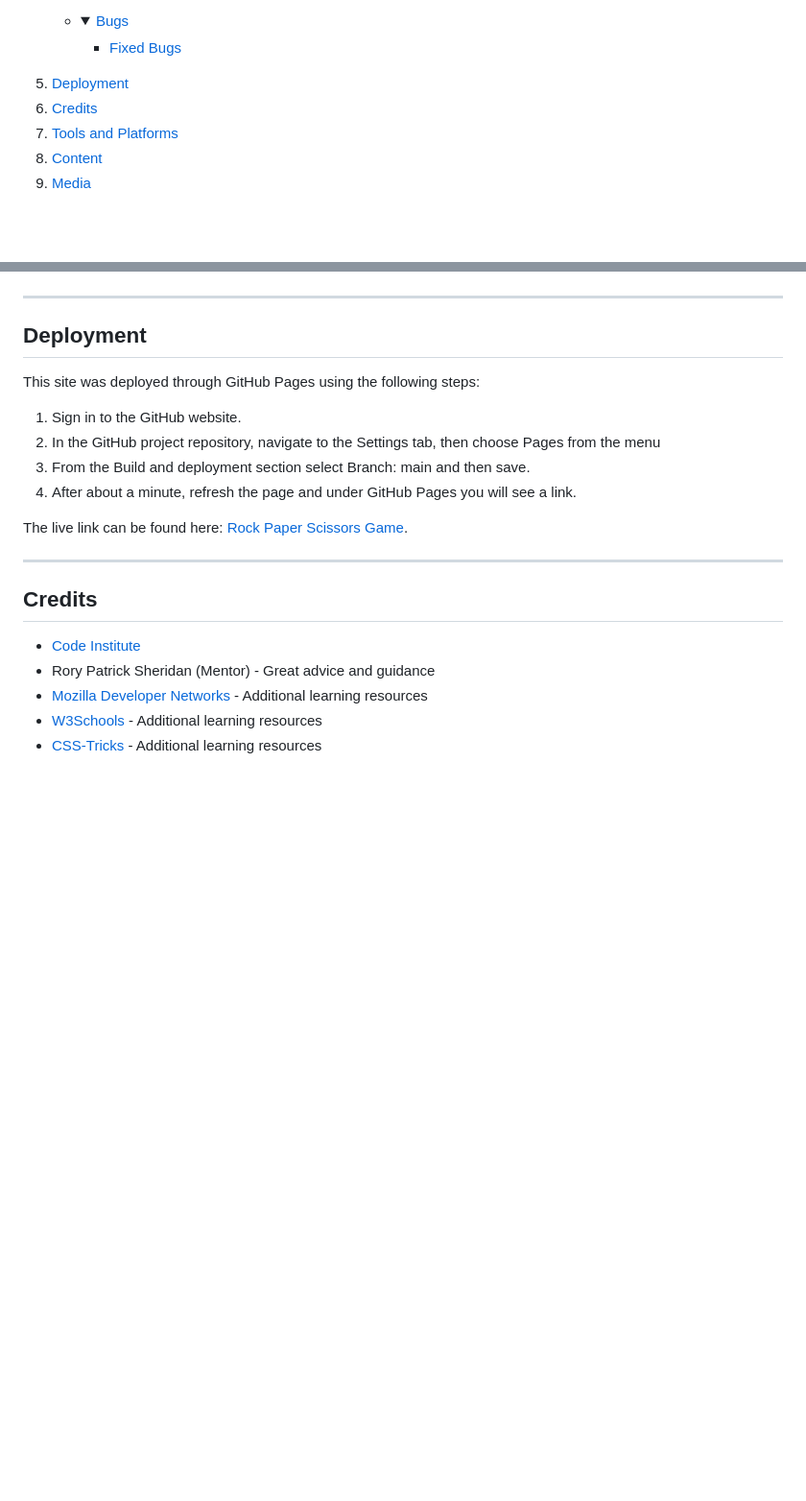
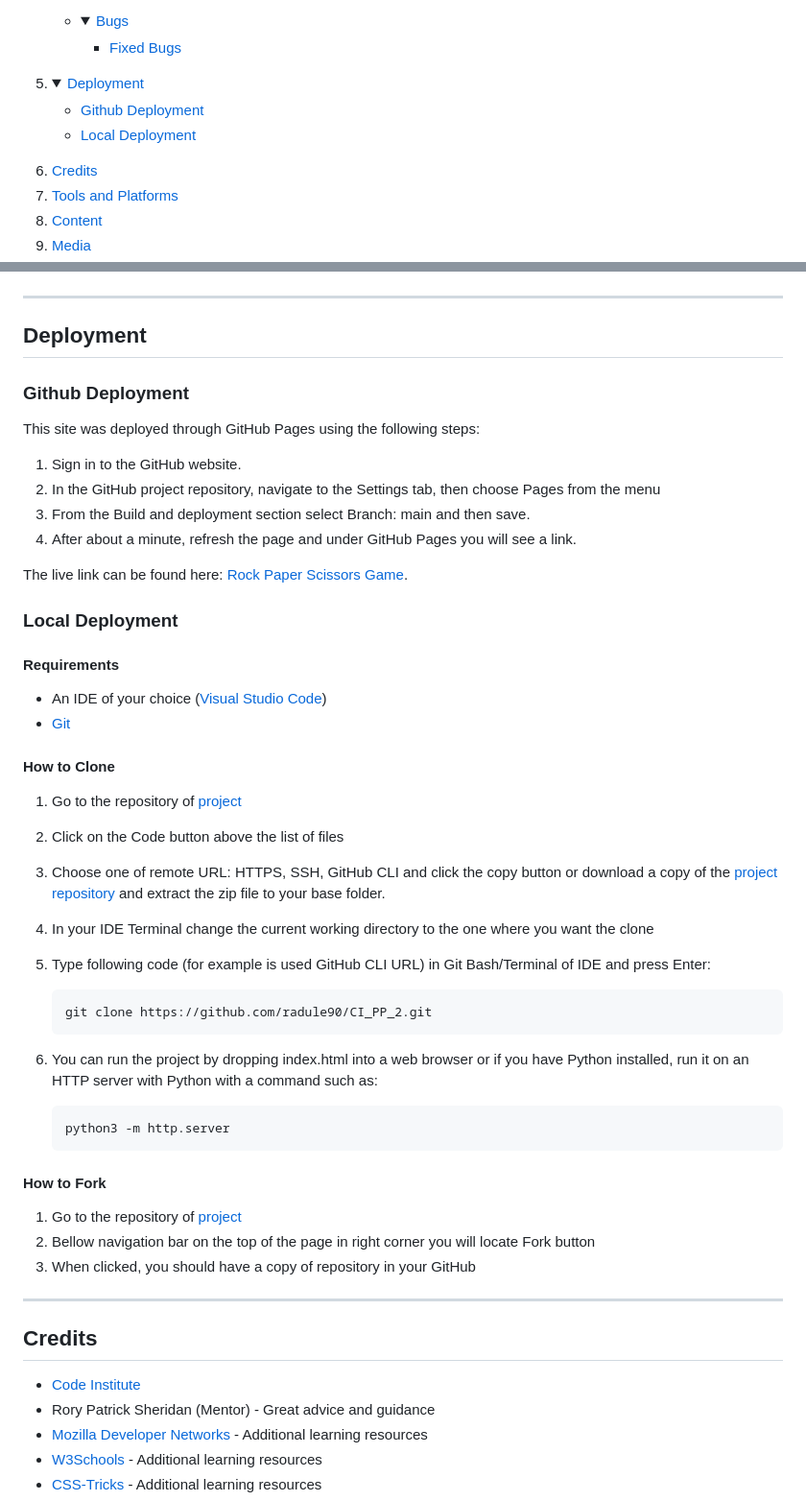
Before and after one commit to radule90/CI_PP_2, a Markdown page: README.md, 2 parts joined by grey strips. Shown: that part at 96% size. Rendered like a GitHub page; folded sections open; blank space fills up the shorter version.

Commit message:
Add local deployment section

````diff
--- a/README.md
+++ b/README.md
@@ -65,7 +65,14 @@
 
 </details>
 
-5. <a href="#deployment">Deployment</a>
+5. <details>
+    <summary> <a href="#deployment">Deployment</a></summary>
+
+      - [Github Deployment](#github-deployment)
+      - [Local Deployment](#local-deployment)
+
+</details>
+
 6. <a href="#credits">Credits</a>
 7. <a href="#tools-and-platforms">Tools and Platforms</a>
 8. <a href="#content">Content</a>
@@ -328,6 +335,7 @@ i have fixed with flexbox property `align-self: center;`, thanks to [CSS-Tricks]
 ![iOS Bug](assets/img/readme/bugfixed.webp)
 ***
 ## Deployment
+### Github Deployment
 This site was deployed through GitHub Pages using the following steps:
 1. Sign in to the GitHub website.
 2. In the GitHub project repository, navigate to the Settings tab, then choose Pages from the menu
@@ -335,6 +343,32 @@ This site was deployed through GitHub Pages using the following steps:
 4. After about a minute, refresh the page and under GitHub Pages you will see a link.
 
 The live link can be found here: [Rock Paper Scissors Game](https://radule90.github.io/CI_PP_2/).
+
+### Local Deployment
+#### Requirements
+- An IDE of your choice ([Visual Studio Code](https://code.visualstudio.com/))
+- [Git](https://git-scm.com/)
+
+#### How to Clone
+1. Go to the repository of [project](https://github.com/radule90/CI_PP_2)
+2. Click on the Code button above the list of files
+3. Choose one of remote URL: HTTPS, SSH, GitHub CLI and click the copy button or download a copy of the [project repository](https://github.com/radule90/CI_PP_2/archive/refs/heads/main.zip) and extract the zip file to your base folder.
+4. In your IDE Terminal change the current working directory to the one where you want the clone
+5. Type following code (for example is used GitHub CLI URL) in Git Bash/Terminal of IDE and press Enter:
+
+     ```
+     git clone https://github.com/radule90/CI_PP_2.git
+     ```
+6. You can run the project by dropping index.html into a web browser or if you have Python installed, run it on an HTTP server with Python with a command such as:
+
+    ```
+    python3 -m http.server
+    ```
+
+#### How to Fork
+1. Go to the repository of [project](https://github.com/radule90/CI_PP_2)
+2. Bellow navigation bar on the top of the page in right corner you will locate Fork button
+3. When clicked, you should have a copy of repository in your GitHub
 
 ***
 ## Credits
````
Also changed, not shown: other parts of README.md (+2 -2 lines).
